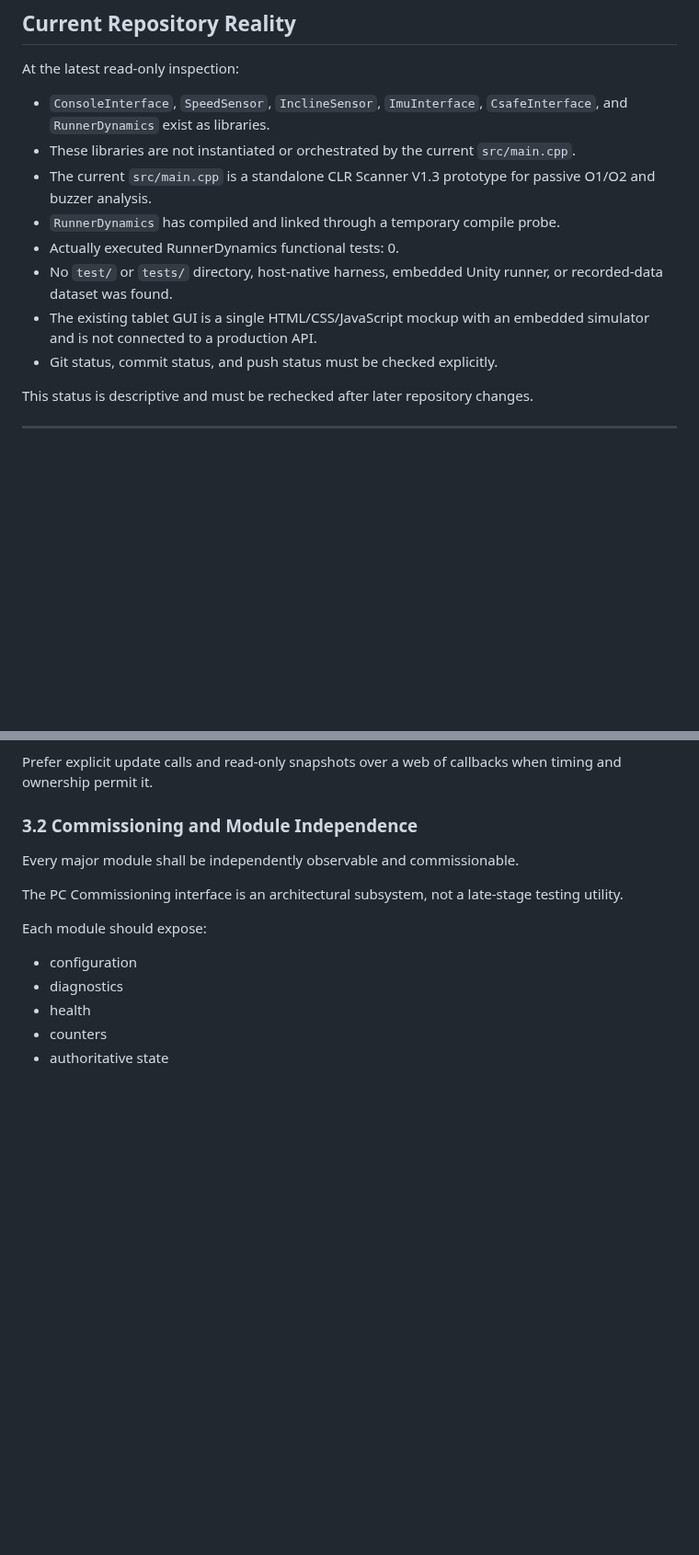
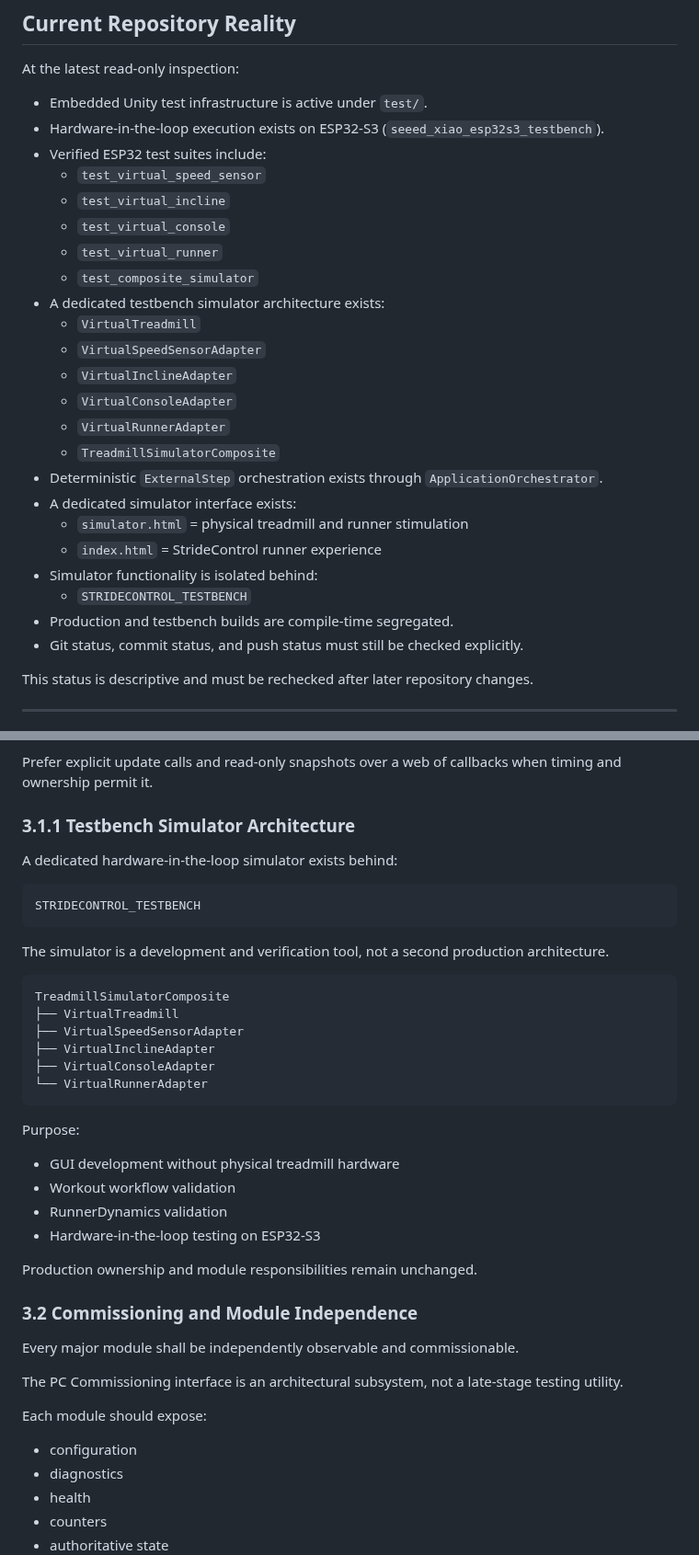
Before and after one commit to Kleiveland/StrideControl, a Markdown page: DESIGN_GUIDE.md, 2 parts joined by grey strips. Shown at 92% size. Rendered like a GitHub page; blank space fills up the shorter version.

````diff
--- a/DESIGN_GUIDE.md
+++ b/DESIGN_GUIDE.md
@@ -26,14 +26,29 @@ A clean build, zero warnings, comments, pseudocode, a compile probe, a Python mo
 
 At the latest read-only inspection:
 
-- `ConsoleInterface`, `SpeedSensor`, `InclineSensor`, `ImuInterface`, `CsafeInterface`, and `RunnerDynamics` exist as libraries.
-- These libraries are not instantiated or orchestrated by the current `src/main.cpp`.
-- The current `src/main.cpp` is a standalone CLR Scanner V1.3 prototype for passive O1/O2 and buzzer analysis.
-- `RunnerDynamics` has compiled and linked through a temporary compile probe.
-- Actually executed RunnerDynamics functional tests: 0.
-- No `test/` or `tests/` directory, host-native harness, embedded Unity runner, or recorded-data dataset was found.
-- The existing tablet GUI is a single HTML/CSS/JavaScript mockup with an embedded simulator and is not connected to a production API.
-- Git status, commit status, and push status must be checked explicitly.
+- Embedded Unity test infrastructure is active under `test/`.
+- Hardware-in-the-loop execution exists on ESP32-S3 (`seeed_xiao_esp32s3_testbench`).
+- Verified ESP32 test suites include:
+  * `test_virtual_speed_sensor`
+  * `test_virtual_incline`
+  * `test_virtual_console`
+  * `test_virtual_runner`
+  * `test_composite_simulator`
+- A dedicated testbench simulator architecture exists:
+  * `VirtualTreadmill`
+  * `VirtualSpeedSensorAdapter`
+  * `VirtualInclineAdapter`
+  * `VirtualConsoleAdapter`
+  * `VirtualRunnerAdapter`
+  * `TreadmillSimulatorComposite`
+- Deterministic `ExternalStep` orchestration exists through `ApplicationOrchestrator`.
+- A dedicated simulator interface exists:
+  * `simulator.html` = physical treadmill and runner stimulation
+  * `index.html` = StrideControl runner experience
+- Simulator functionality is isolated behind:
+  * `STRIDECONTROL_TESTBENCH`
+- Production and testbench builds are compile-time segregated.
+- Git status, commit status, and push status must still be checked explicitly.
 
 This status is descriptive and must be rechecked after later repository changes.
 
@@ -137,6 +152,33 @@ Services, APIs, GUI, and external adapters
 5. **Communication and presentation:** `RscService`, `FtmsService`, `WebServerManager`, API models, the existing Precision UI, the PC commissioning page, and later external adapters.
 
 Prefer explicit update calls and read-only snapshots over a web of callbacks when timing and ownership permit it.
+
+### 3.1.1 Testbench Simulator Architecture
+
+A dedicated hardware-in-the-loop simulator exists behind:
+
+```text
+STRIDECONTROL_TESTBENCH
+```
+
+The simulator is a development and verification tool, not a second production architecture.
+
+```text
+TreadmillSimulatorComposite
+├── VirtualTreadmill
+├── VirtualSpeedSensorAdapter
+├── VirtualInclineAdapter
+├── VirtualConsoleAdapter
+└── VirtualRunnerAdapter
+```
+
+Purpose:
+- GUI development without physical treadmill hardware
+- Workout workflow validation
+- RunnerDynamics validation
+- Hardware-in-the-loop testing on ESP32-S3
+
+Production ownership and module responsibilities remain unchanged.
 
 ### 3.2 Commissioning and Module Independence
 
````
Also changed, not shown: other parts of DESIGN_GUIDE.md (+89 -11 lines).
